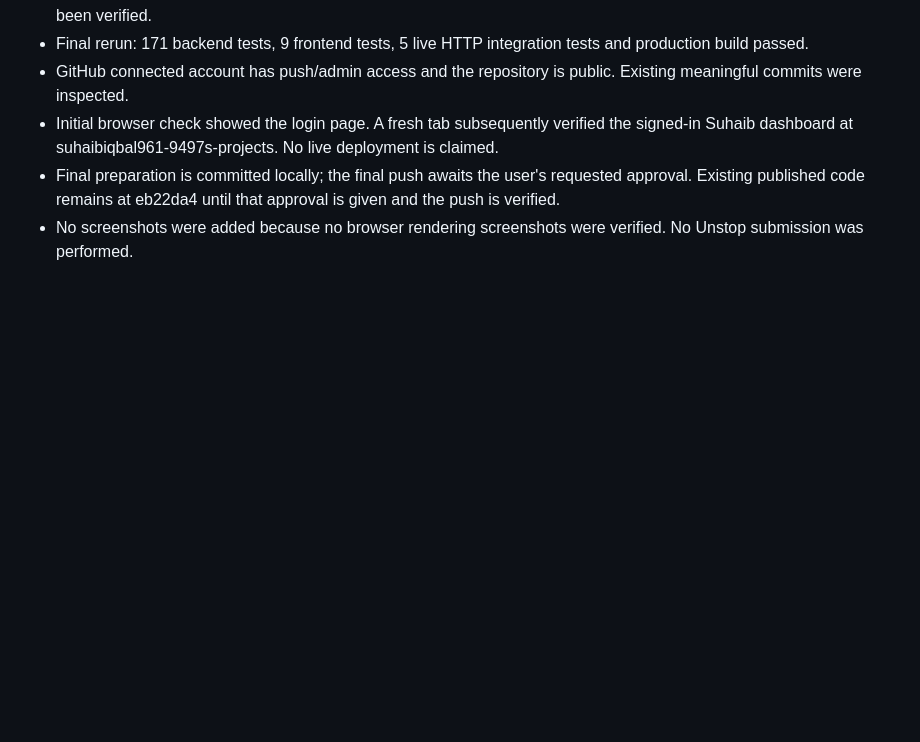
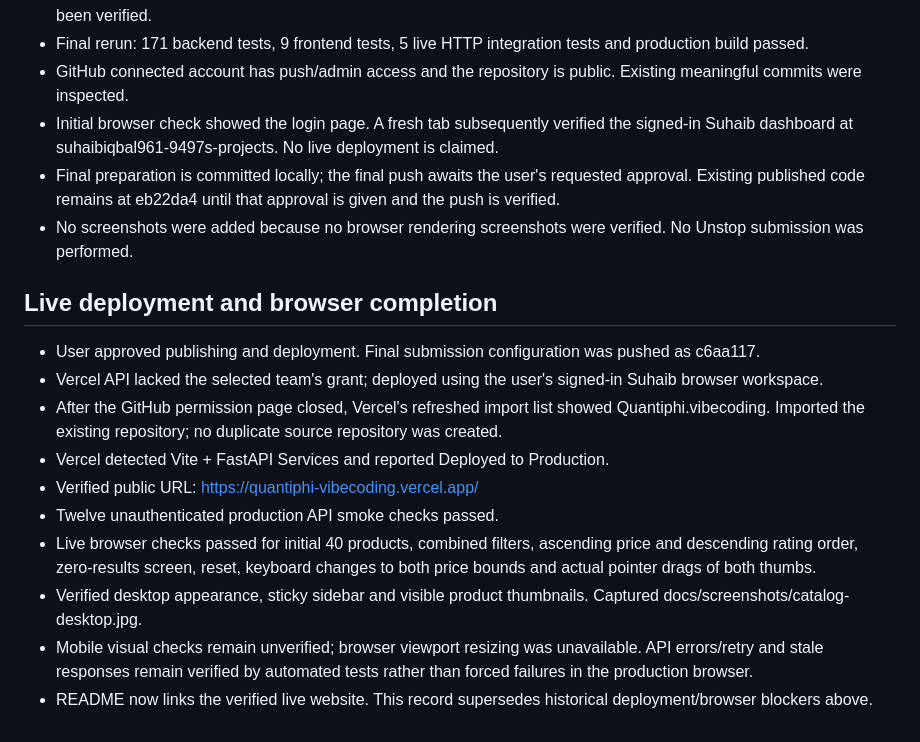
Before and after one commit to SuhaibIqbal12/Quantiphi.vibecoding, a Markdown page: VERIFICATION.md, the part around the change. Drawn GitHub-style; blank space fills up the shorter version.

```diff
--- a/VERIFICATION.md
+++ b/VERIFICATION.md
@@ -64,3 +64,16 @@
 - Initial browser check showed the login page. A fresh tab subsequently verified the signed-in Suhaib dashboard at suhaibiqbal961-9497s-projects. No live deployment is claimed.
 - Final preparation is committed locally; the final push awaits the user's requested approval. Existing published code remains at eb22da4 until that approval is given and the push is verified.
 - No screenshots were added because no browser rendering screenshots were verified. No Unstop submission was performed.
+
+## Live deployment and browser completion
+
+- User approved publishing and deployment. Final submission configuration was pushed as c6aa117.
+- Vercel API lacked the selected team's grant; deployed using the user's signed-in Suhaib browser workspace.
+- After the GitHub permission page closed, Vercel's refreshed import list showed Quantiphi.vibecoding. Imported the existing repository; no duplicate source repository was created.
+- Vercel detected Vite + FastAPI Services and reported Deployed to Production.
+- Verified public URL: https://quantiphi-vibecoding.vercel.app/
+- Twelve unauthenticated production API smoke checks passed.
+- Live browser checks passed for initial 40 products, combined filters, ascending price and descending rating order, zero-results screen, reset, keyboard changes to both price bounds and actual pointer drags of both thumbs.
+- Verified desktop appearance, sticky sidebar and visible product thumbnails. Captured docs/screenshots/catalog-desktop.jpg.
+- Mobile visual checks remain unverified; browser viewport resizing was unavailable. API errors/retry and stale responses remain verified by automated tests rather than forced failures in the production browser.
+- README now links the verified live website. This record supersedes historical deployment/browser blockers above.
```
Also changed, not shown: QA_CHECKLIST.md (+18 -5 lines), README.md (+5 -3 lines), docs/screenshots/catalog-desktop.jpg (added).
